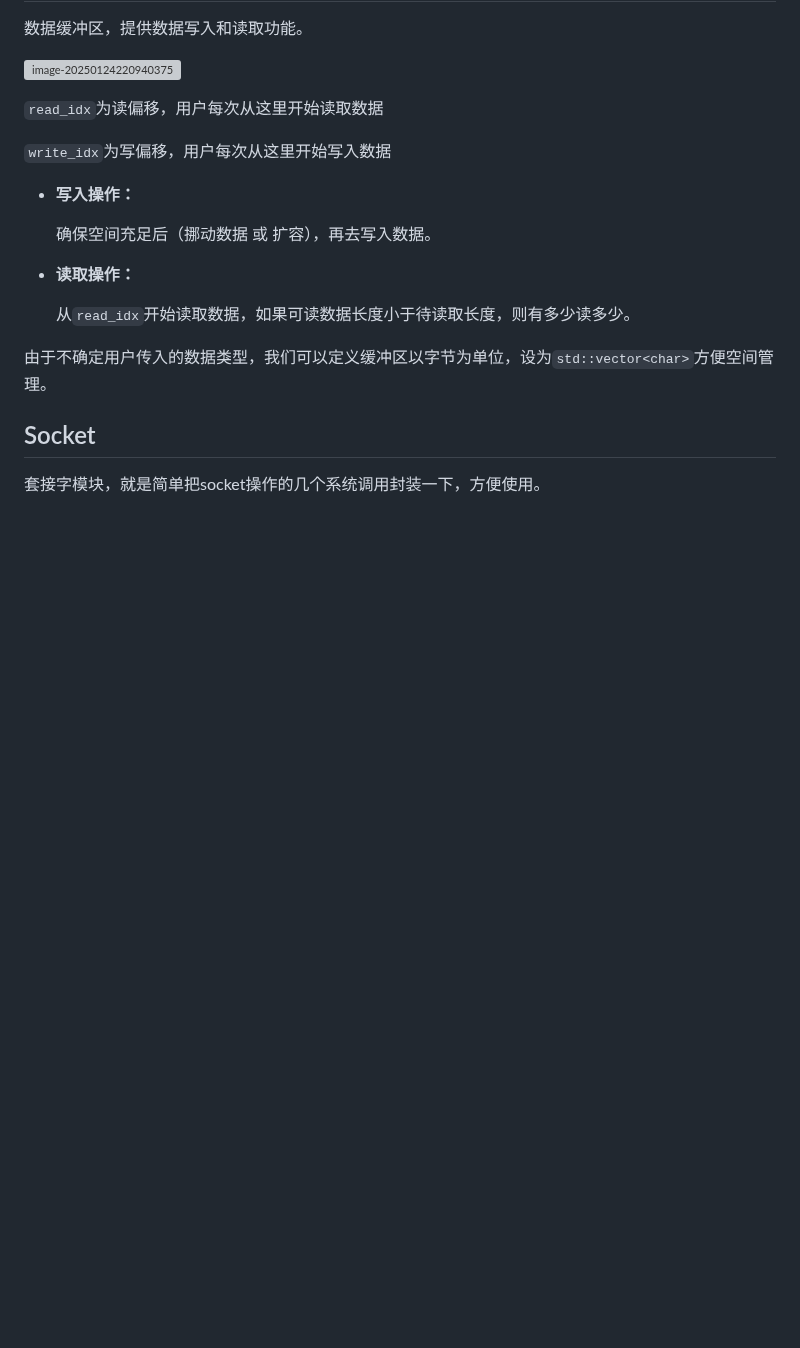
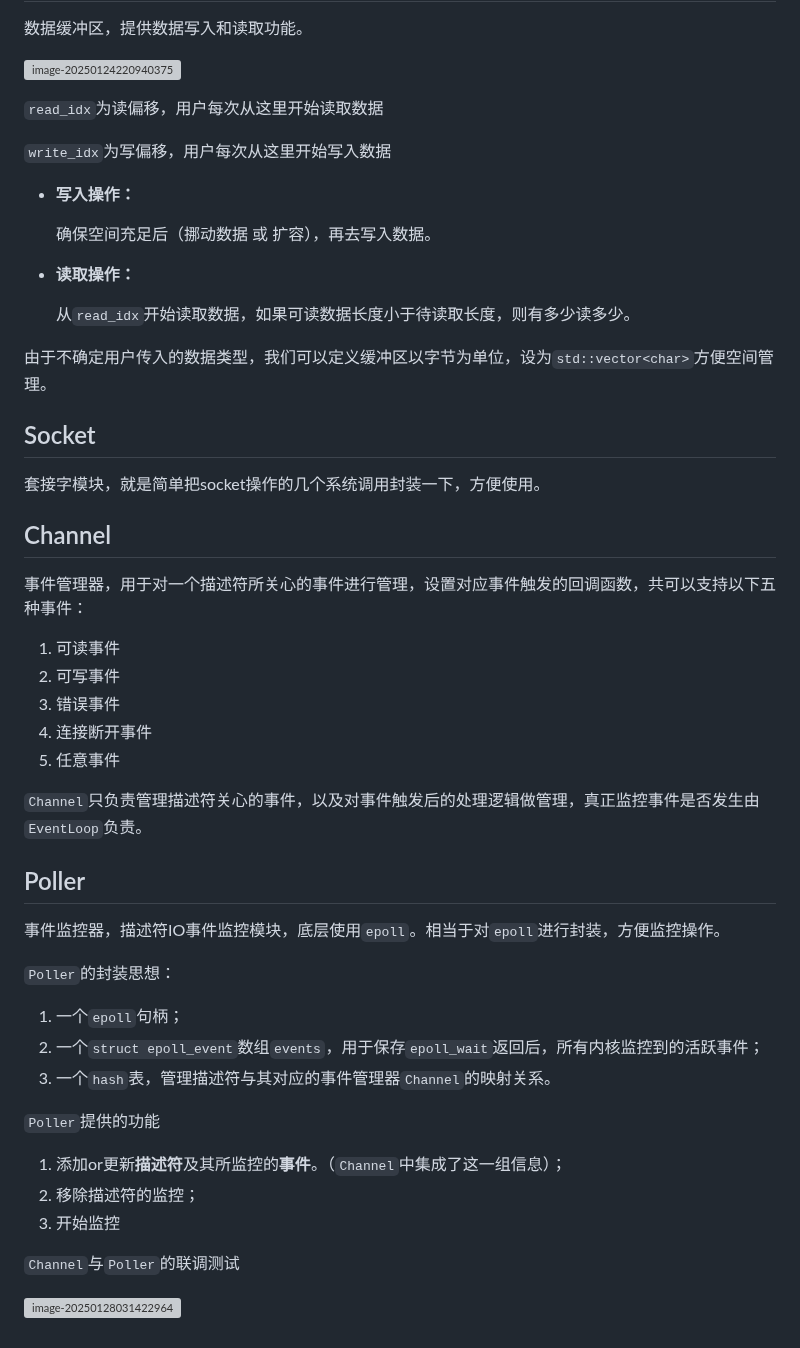
Before and after one commit to kf2luv/TcpServer, a Markdown page: README.md, the part around the change. Rendered like a GitHub page; blank space fills up the shorter version; grey boxes are pictures that could not be loaded.

Commit message:
Update: README

```diff
--- a/README.md
+++ b/README.md
@@ -92,6 +92,44 @@ Any类是一个可以接收并保存任意类型数据的容器，并且保存
 
 ## Socket
 
+套接字模块，就是简单把socket操作的几个系统调用封装一下，方便使用。
 
 
-套接字模块，就是简单把socket操作的几个系统调用封装一下，方便使用。
+
+## Channel
+
+事件管理器，用于对一个描述符所关心的事件进行管理，设置对应事件触发的回调函数，共可以支持以下五种事件：
+
+1. 可读事件
+2. 可写事件
+3. 错误事件
+4. 连接断开事件
+5. 任意事件
+
+`Channel`只负责管理描述符关心的事件，以及对事件触发后的处理逻辑做管理，真正监控事件是否发生由`EventLoop`负责。
+
+
+
+## Poller
+
+事件监控器，描述符IO事件监控模块，底层使用`epoll`。相当于对`epoll`进行封装，方便监控操作。
+
+`Poller`的封装思想：
+
+1. 一个`epoll`句柄；
+2. 一个`struct epoll_event`数组`events`，用于保存`epoll_wait`返回后，所有内核监控到的活跃事件；
+3. 一个`hash`表，管理描述符与其对应的事件管理器`Channel`的映射关系。
+
+
+
+`Poller`提供的功能
+
+1. 添加or更新**描述符**及其所监控的**事件**。（`Channel`中集成了这一组信息）；
+2. 移除描述符的监控；
+3. 开始监控
+
+
+
+`Channel`与`Poller`的联调测试
+
+![image-20250128031422964](https://ckfs.oss-cn-beijing.aliyuncs.com/img/202501280314058.png)
```
